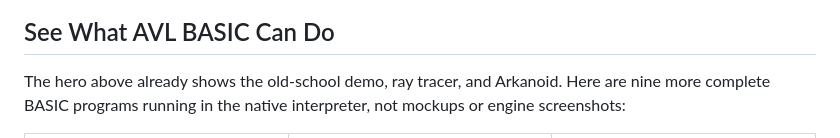
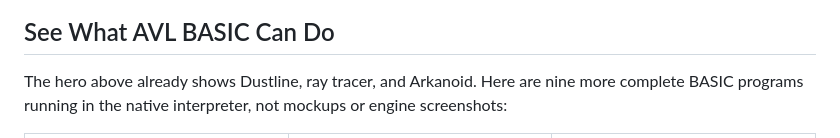
Before and after one commit to dobleproblema/AVL-BASIC, a Markdown page: README.md, the part around one of its changes. GitHub-like rendering.

Commit message:
Feature Dustline in the main cover and refresh the Windows package

```diff
--- a/README.md
+++ b/README.md
@@ -73,7 +73,7 @@ inspector preferences. The BASIC source remains read-only while debugging.
 
 ## See What AVL BASIC Can Do
 
-The hero above already shows the old-school demo, ray tracer, and Arkanoid.
+The hero above already shows Dustline, ray tracer, and Arkanoid.
 Here are nine more complete BASIC programs running in the native interpreter,
 not mockups or engine screenshots:
 
```
Also changed, not shown: other parts of README.md (+4 -4 lines), samples/README.md (+12 -12 lines), README.png, 3 other files.
